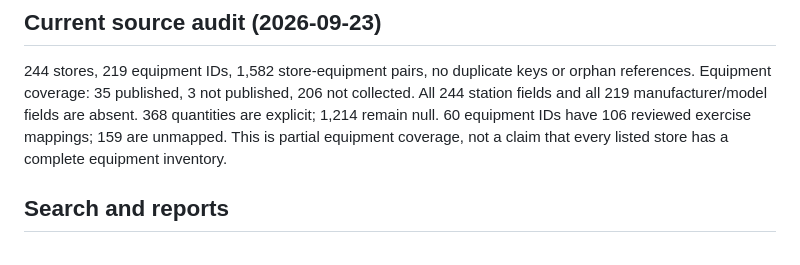
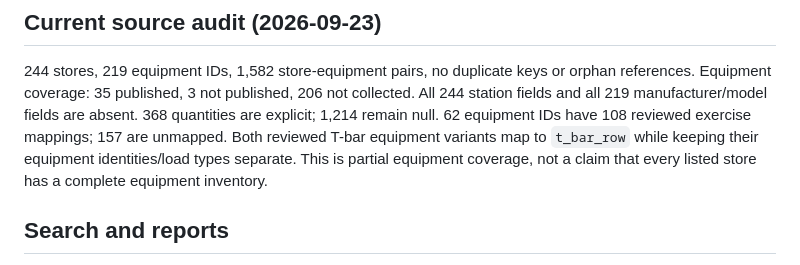
Before and after one commit to go10go104649-svg/musclemory, a Markdown page: tool/gym_import/README.md, the part around the change. Rendered like a GitHub page.

Commit message:
Document T-bar mapping coverage

```diff
--- a/tool/gym_import/README.md
+++ b/tool/gym_import/README.md
@@ -47,9 +47,10 @@ then supply its own chain ID and reviewed mapping file.
 244 stores, 219 equipment IDs, 1,582 store-equipment pairs, no duplicate keys or
 orphan references. Equipment coverage: 35 published, 3 not published, 206 not
 collected. All 244 station fields and all 219 manufacturer/model fields are absent.
-368 quantities are explicit; 1,214 remain null. 60 equipment IDs have 106 reviewed
-exercise mappings; 159 are unmapped. This is partial equipment coverage, not a claim
-that every listed store has a complete equipment inventory.
+368 quantities are explicit; 1,214 remain null. 62 equipment IDs have 108 reviewed
+exercise mappings; 157 are unmapped. Both reviewed T-bar equipment variants map to
+`t_bar_row` while keeping their equipment identities/load types separate. This is partial
+equipment coverage, not a claim that every listed store has a complete equipment inventory.
 
 ## Search and reports
 
```
